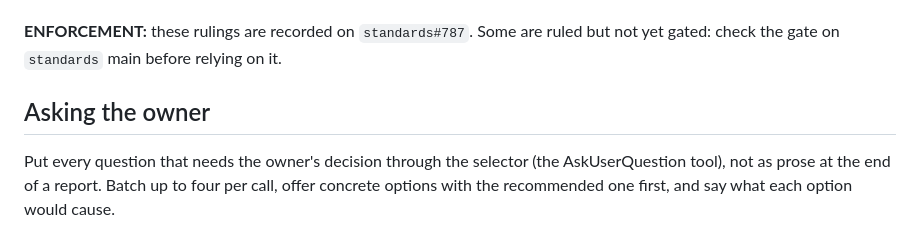
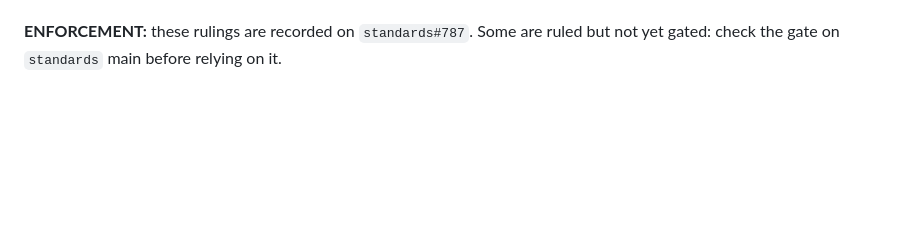
Before and after one commit to hyperpolymath/resource-algebra, a Markdown page: CLAUDE.md, the part around the change. GitHub-like rendering; blank space fills up the shorter version.

Commit message:
docs(claude): Remove owner question instructions

```diff
--- a/CLAUDE.md
+++ b/CLAUDE.md
@@ -112,11 +112,3 @@ hand; that migration is done per repo (ADR-008 phase P3). In deed files use
 **ENFORCEMENT:** these rulings are recorded on `standards#787`. Some are
 ruled but not yet gated: check the gate on `standards` main before
 relying on it.
-
-<!-- Hand-authored (owner, 2026-10-14). -->
-## Asking the owner
-
-Put every question that needs the owner's decision through the selector
-(the AskUserQuestion tool), not as prose at the end of a report. Batch up to
-four per call, offer concrete options with the recommended one first, and say
-what each option would cause.
```
